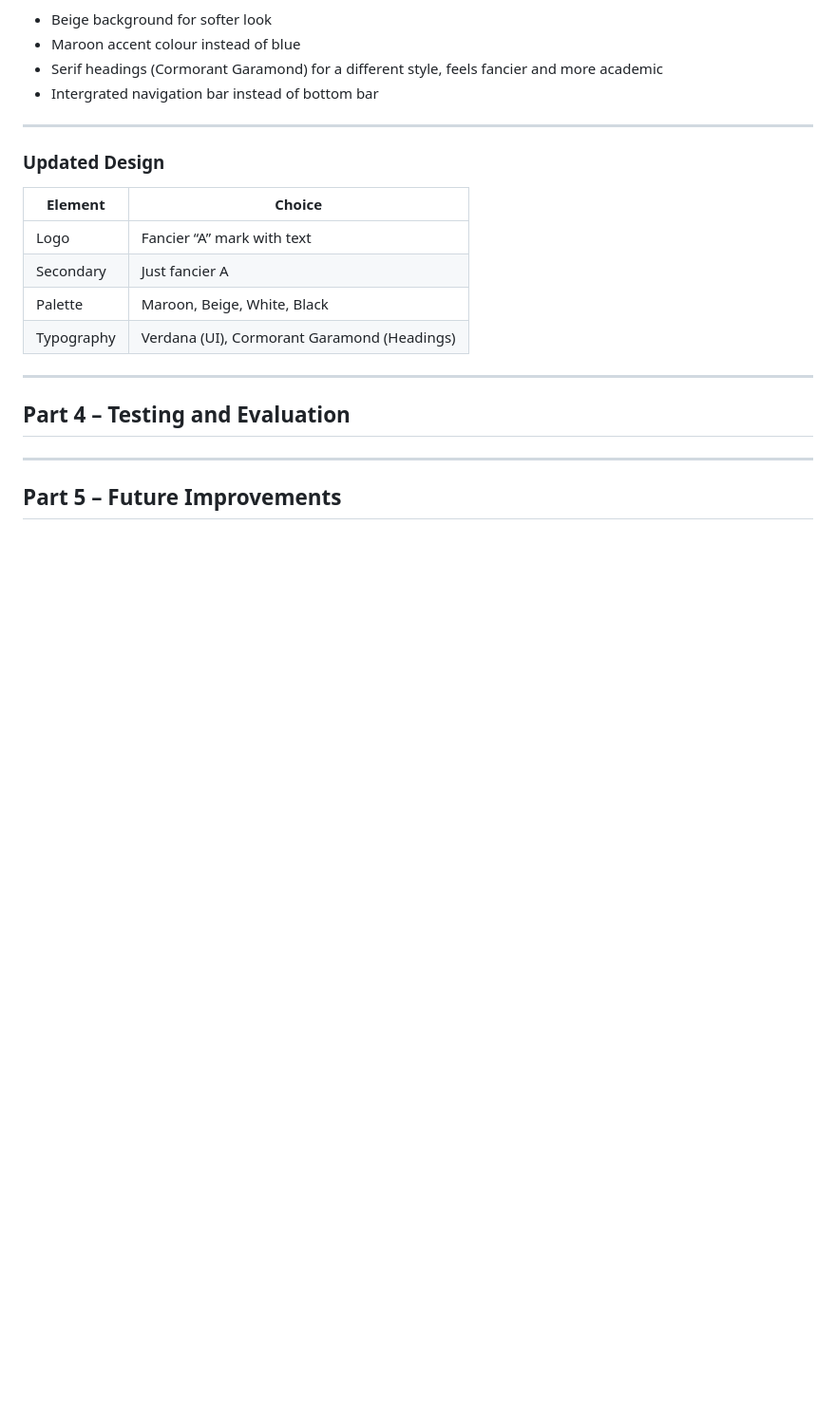
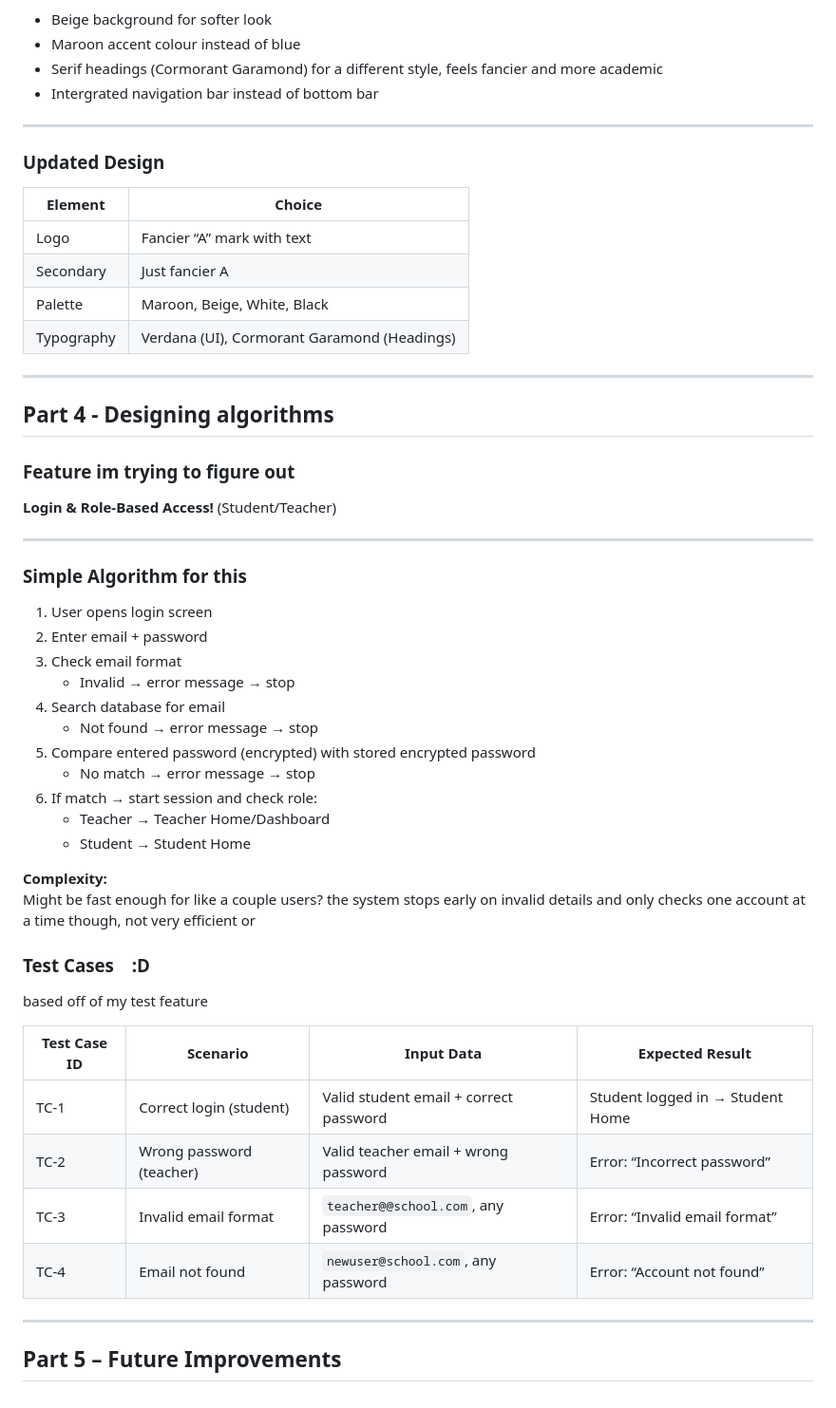
Before and after one commit to saVmc/Accord, a Markdown page: README.md, the part around one of its changes. Shown at 95% size. GitHub-like rendering; blank space fills up the shorter version.

```diff
--- a/README.md
+++ b/README.md
@@ -117,8 +117,40 @@ Hi
 
 ---
 
-## Part 4 – Testing and Evaluation
+## Part 4 - Designing algorithms
+
+### Feature im trying to figure out
+**Login & Role-Based Access!** (Student/Teacher)
 
 ---
 
+### Simple Algorithm for this
+1. User opens login screen
+2. Enter email + password
+3. Check email format
+   - Invalid → error message → stop
+4. Search database for email
+   - Not found → error message → stop
+5. Compare entered password (encrypted) with stored encrypted password
+   - No match → error message → stop
+6. If match → start session and check role:
+   - Teacher → Teacher Home/Dashboard
+   - Student → Student Home
+
+**Complexity:**
+Might be fast enough for like a couple users? the system stops early on invalid details and only checks one account at a time though, not very efficient or
+
+### Test Cases　:D
+based off of my test feature
+
+| Test Case ID | Scenario | Input Data | Expected Result |
+|--------------|----------|------------|-----------------|
+| TC-1 | Correct login (student) | Valid student email + correct password | Student logged in → Student Home |
+| TC-2 | Wrong password (teacher) | Valid teacher email + wrong password | Error: “Incorrect password” |
+| TC-3 | Invalid email format | `teacher@@school.com`, any password | Error: “Invalid email format” |
+| TC-4 | Email not found | `newuser@school.com`, any password | Error: “Account not found” |
+
+---
+
+
 ## Part 5 – Future Improvements
```
Also changed, not shown: other parts of README.md (+9 -9 lines).
